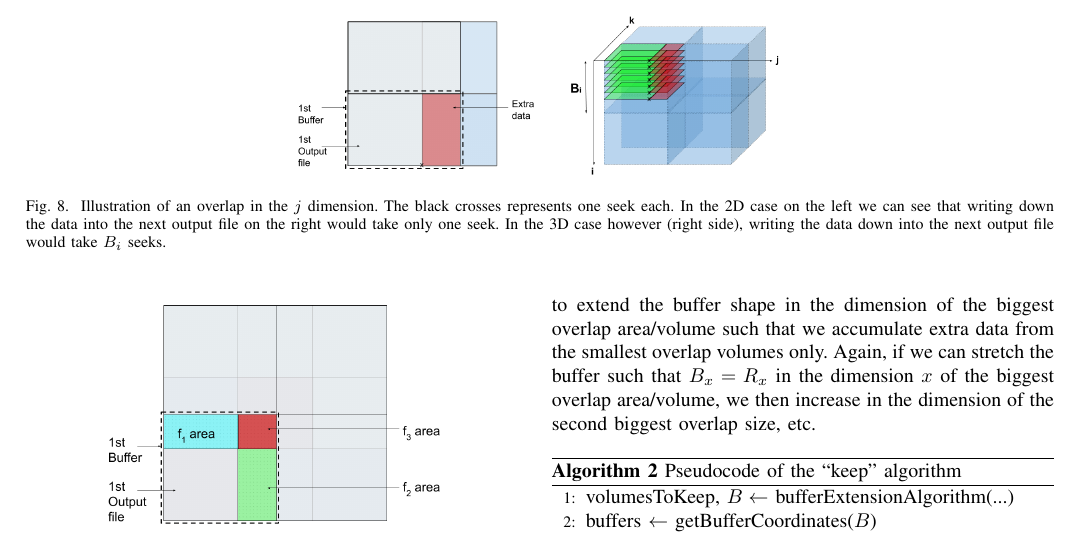
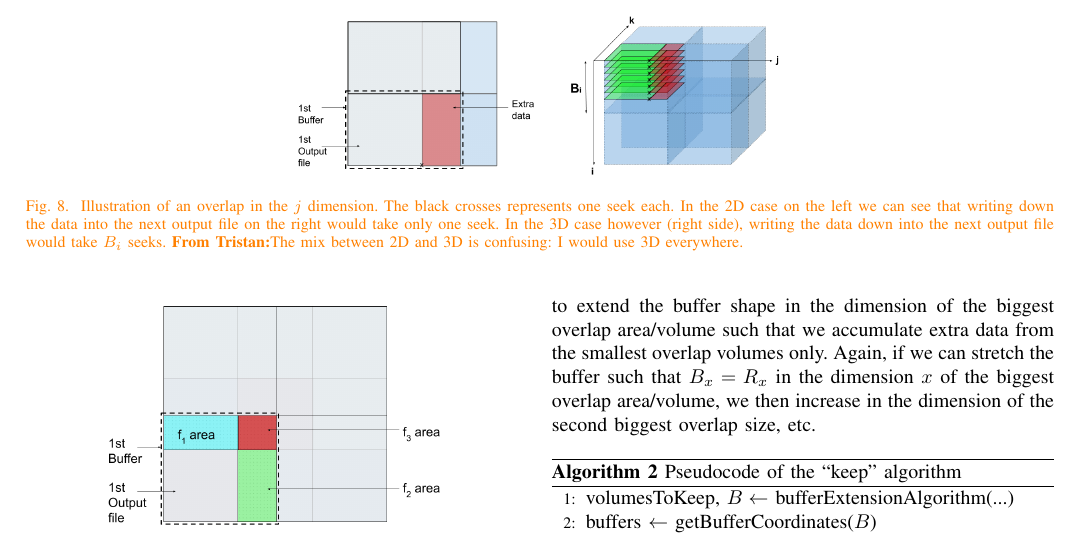
Before and after one commit to big-data-lab-team/paper-repartition, a LaTeX paper (algorithm_paper.tex): part of page 5 of 11, cut so that both start at the same text. Compiled offline with pdfLaTeX; a missing font is replaced by an installed copy or a similar font; a LaTeX package or settings file that is missing is left out.

Commit message:
A comment

```diff
--- a/algorithm_paper.tex
+++ b/algorithm_paper.tex
@@ -313,7 +313,12 @@ The crosses represent the number of seeks that happen in both cases.
 \begin{figure*}[h]
 \centering
 \includegraphics[scale=0.20]{./figures/case_2_1.png}
-\caption{Illustration of an overlap in the $j$ dimension. The black crosses represents one seek each. In the 2D case on the left we can see that writing down the data into the next output file on the right would take only one seek. In the 3D case however (right side), writing the data down into the next output file would take $B_i$ seeks.
+\caption{Illustration of an overlap in the $j$ dimension. The black crosses
+represents one seek each. In the 2D case on the left we can see that
+writing down the data into the next output file on the right would take
+only one seek. In the 3D case however (right side), writing the data down
+into the next output file would take $B_i$ seeks. \tristan{The mix between
+2D and 3D is confusing: I would use 3D everywhere.}
 }
 \label{fig:case_2_1}
 \end{figure*}
```
